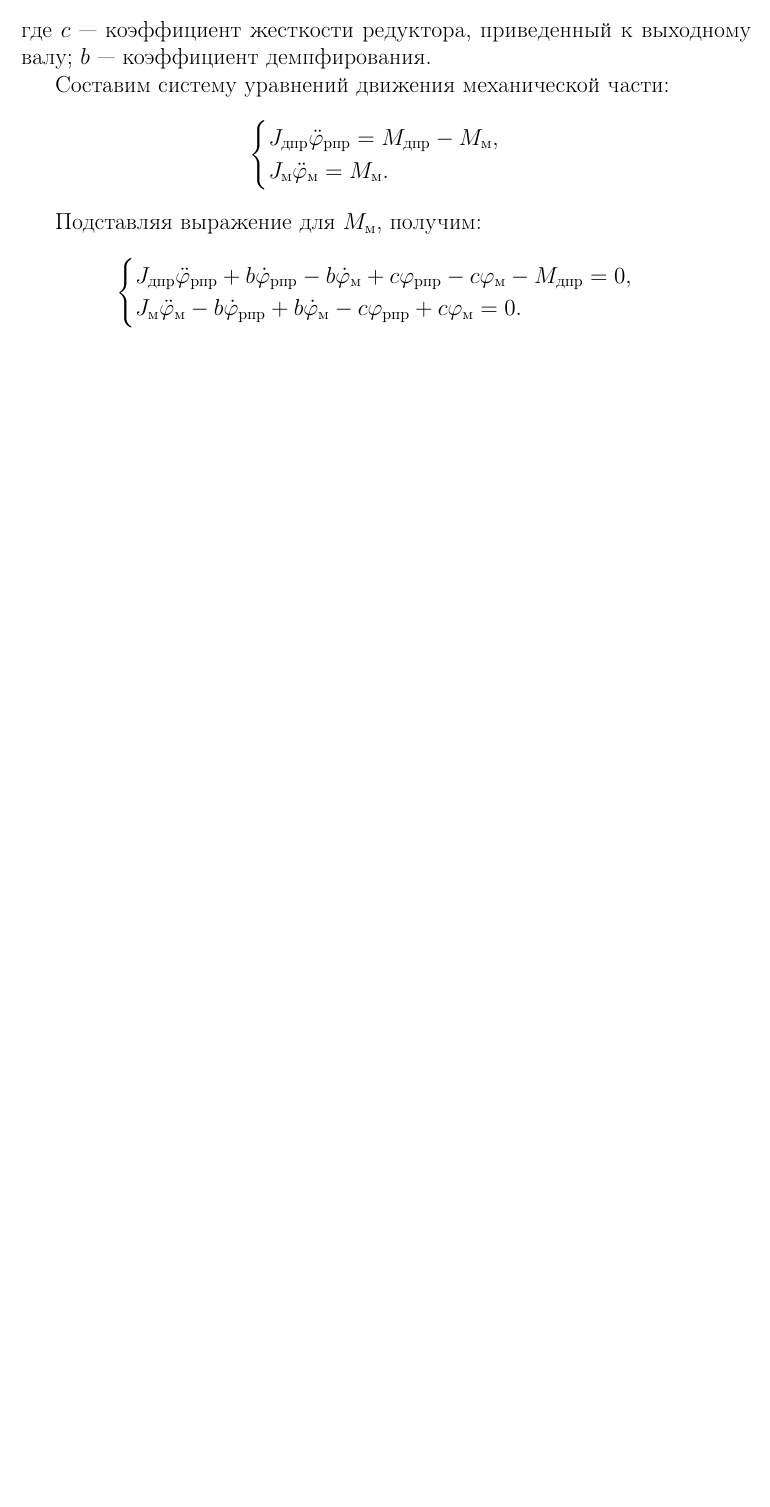
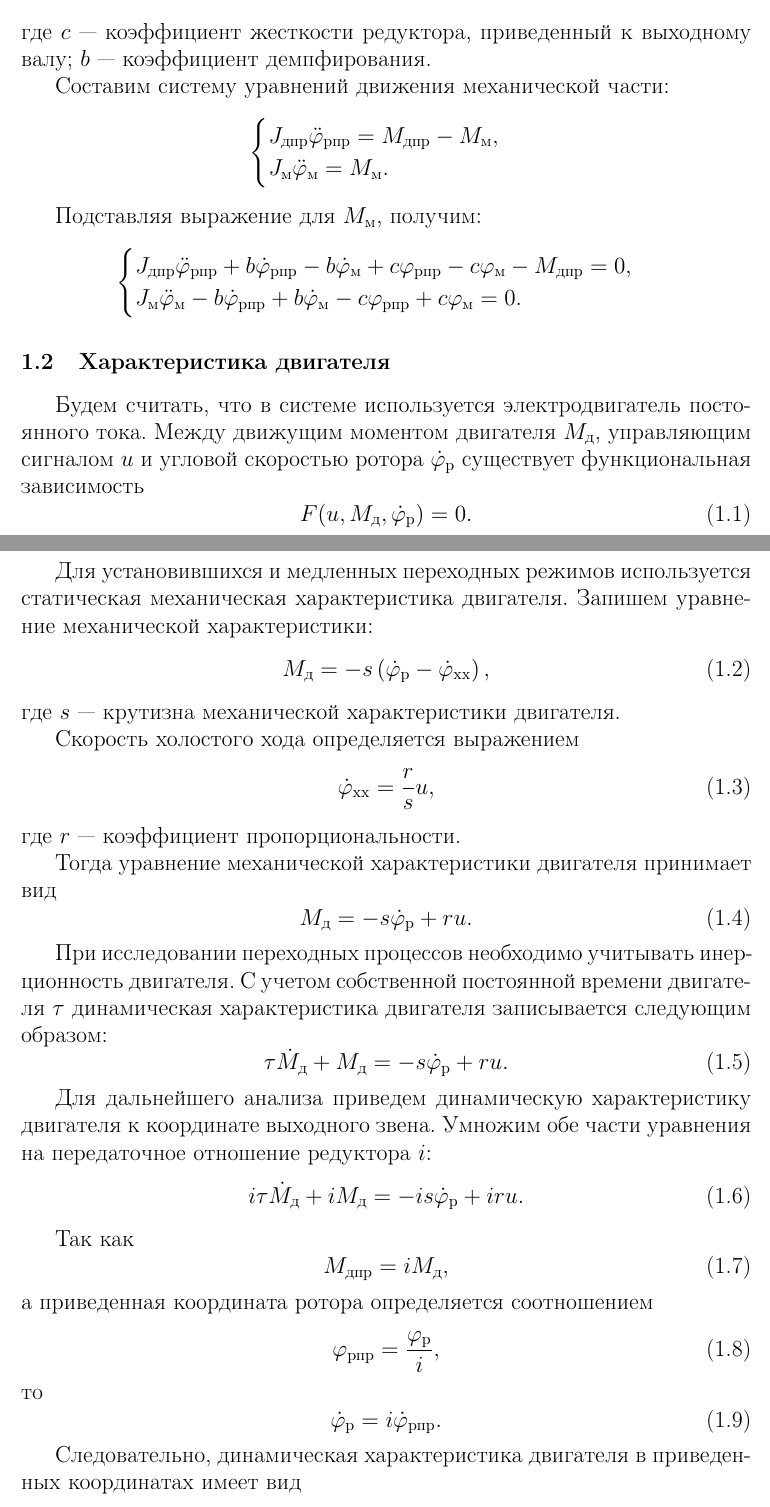
Before and after one commit to si1og/mcs-theory-of-automatic-control-sem4, a LaTeX document (report/main.tex, which reads report/tex/lib/barrel.tex, report/tex/lib/numbering.tex, report/tex/sections/мат_модель_сау/характерстика_двигателя.tex): part of page 7 of 7 before the commit and two parts of pages 7 and 8 of 8 after it, the two joined at a grey line, cut so that both start at the same text, the shorter picture padded with empty space. Compiled offline with pdfLaTeX.

Commit message:
[feat]: add section 2.2, [refactor]: change numbering

```diff
--- a/report/tex/lib/barrel.tex
+++ b/report/tex/lib/barrel.tex
@@ -69,4 +69,6 @@
     filecolor=blue,
     pdfborder={0 0 0}
 ]{hyperref}
+
+\input{./tex/lib/numbering.tex}
 \input{./tex/lib/macroses.tex}
--- /dev/null
+++ b/report/tex/lib/numbering.tex
@@ -0,0 +1,3 @@
+\numberwithin{equation}{section}
+\numberwithin{figure}{section}
+\numberwithin{table}{section}
--- /dev/null
+++ b/report/tex/sections/мат_модель_сау/характерстика_двигателя.tex
@@ -0,0 +1,78 @@
+\subsection{Характеристика двигателя}
+
+Будем считать, что в системе используется электродвигатель постоянного тока. Между движущим моментом двигателя $M_{\text{д}}$, управляющим сигналом $u$ и угловой скоростью ротора $\dot{\varphi}_{\text{р}}$ существует функциональная зависимость
+\begin{equation}
+    F(u, M_{\text{д}}, \dot{\varphi}_{\text{р}})=0.
+\end{equation}
+
+Для установившихся и медленных переходных режимов используется статическая механическая характеристика двигателя. Запишем уравнение механической характеристики:
+\begin{equation}
+    M_{\text{д}}
+    =
+    -s
+    \left(
+        \dot{\varphi}_{\text{р}}
+        -
+        \dot{\varphi}_{\text{хх}}
+    \right),
+\end{equation}
+где $s$ --- крутизна механической характеристики двигателя.
+
+Скорость холостого хода определяется выражением
+\begin{equation}
+    \dot{\varphi}_{\text{хх}}
+    =
+    \frac{r}{s}u,
+\end{equation}
+где $r$ --- коэффициент пропорциональности.
+
+Тогда уравнение механической характеристики двигателя принимает вид
+\begin{equation}
+    M_{\text{д}}
+    =
+    -s \dot{\varphi}_{\text{р}}
+    +
+    r u.
+\end{equation}
+
+При исследовании переходных процессов необходимо учитывать инерционность двигателя. С учетом собственной постоянной времени двигателя $\tau$ динамическая характеристика двигателя записывается следующим образом:
+\begin{equation}
+    \tau \dot{M}_{\text{д}}
+    +
+    M_{\text{д}}
+    =
+    -s \dot{\varphi}_{\text{р}}
+    +
+    r u.
+\end{equation}
+
+Для дальнейшего анализа приведем динамическую характеристику двигателя к координате выходного звена. Умножим обе части уравнения на передаточное отношение редуктора $i$:
+\begin{equation}
+    i \tau \dot{M}_{\text{д}}
+    +
+    i M_{\text{д}}
+    =
+    -i s \dot{\varphi}_{\text{р}}
+    +
+    i r u.
+\end{equation}
+
+Так как
+\begin{equation}
+    M_{\text{дпр}} = i M_{\text{д}},
+\end{equation}
+а приведенная координата ротора определяется соотношением
+\begin{equation}
+    \varphi_{\text{рпр}}
+    =
+    \frac{\varphi_{\text{р}}}{i},
+\end{equation}
+то
+\begin{equation}
+    \dot{\varphi}_{\text{р}}
+    =
+    i \dot{\varphi}_{\text{рпр}}.
+\end{equation}
+
+Следовательно, динамическая характеристика двигателя в приведенных координатах имеет вид
+\begin{equation}
```
Also changed, not shown: report/tex/sections/мат_модель_сау/мат_модель_сау.tex (+1 -0 lines), report/main.pdf, report/tex/sections/мат_модель_сау/характерстика_двигателя.tex (18 more changed lines).
